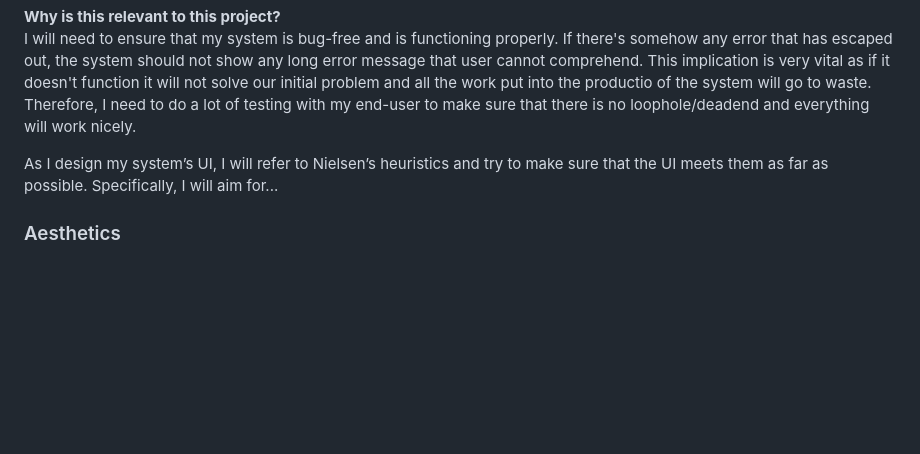
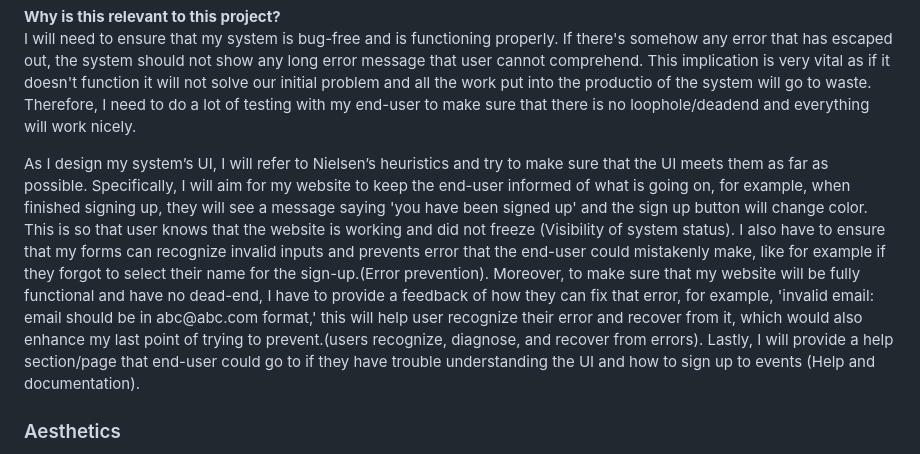
Before and after one commit to waimea-jlerch/200DTD-assesment, a Markdown page: Design.md, the part around the change. GitHub-like rendering; blank space fills up the shorter version.

Commit message:
Update Design.md
Working on relevant implications

```diff
--- a/Design.md
+++ b/Design.md
@@ -106,7 +106,7 @@ I will need to ensure that my system is bug-free and is functioning properly. If
 
 <!-- Replace this text with an explanation of why the implication is relevant to this particular project. -->
 
-<!-- have to paraphrase -->As I design my system’s UI, I will refer to Nielsen’s heuristics and try to make sure that the UI meets them as far as possible. Specifically, I will aim for...
+<!-- have to paraphrase -->As I design my system’s UI, I will refer to Nielsen’s heuristics and try to make sure that the UI meets them as far as possible. Specifically, I will aim for my website to keep the end-user informed of what is going on, for example, when finished signing up, they will see a message saying 'you have been signed up' and the sign up button will change color. This is so that user knows that the website is working and did not freeze (Visibility of system status). I also have to ensure that my forms can recognize invalid inputs and prevents error that the end-user could mistakenly make, like for example if they forgot to select their name for the sign-up.(Error prevention). Moreover, to make sure that my website will be fully functional and have no dead-end, I have to provide a feedback of how they can fix that error, for example, 'invalid email: email should be in abc@abc.com format,' this will help user recognize their error and recover from it, which would also enhance my last point of trying to prevent.(users recognize, diagnose, and recover from errors). Lastly, I will provide a help section/page that end-user could go to if they have trouble understanding the UI and how to sign up to events (Help and documentation).
 
 <!-- Replace this text with an explanation of what you will need to consider moving forward and how the project will be impacted by this implication. -->
 
```
